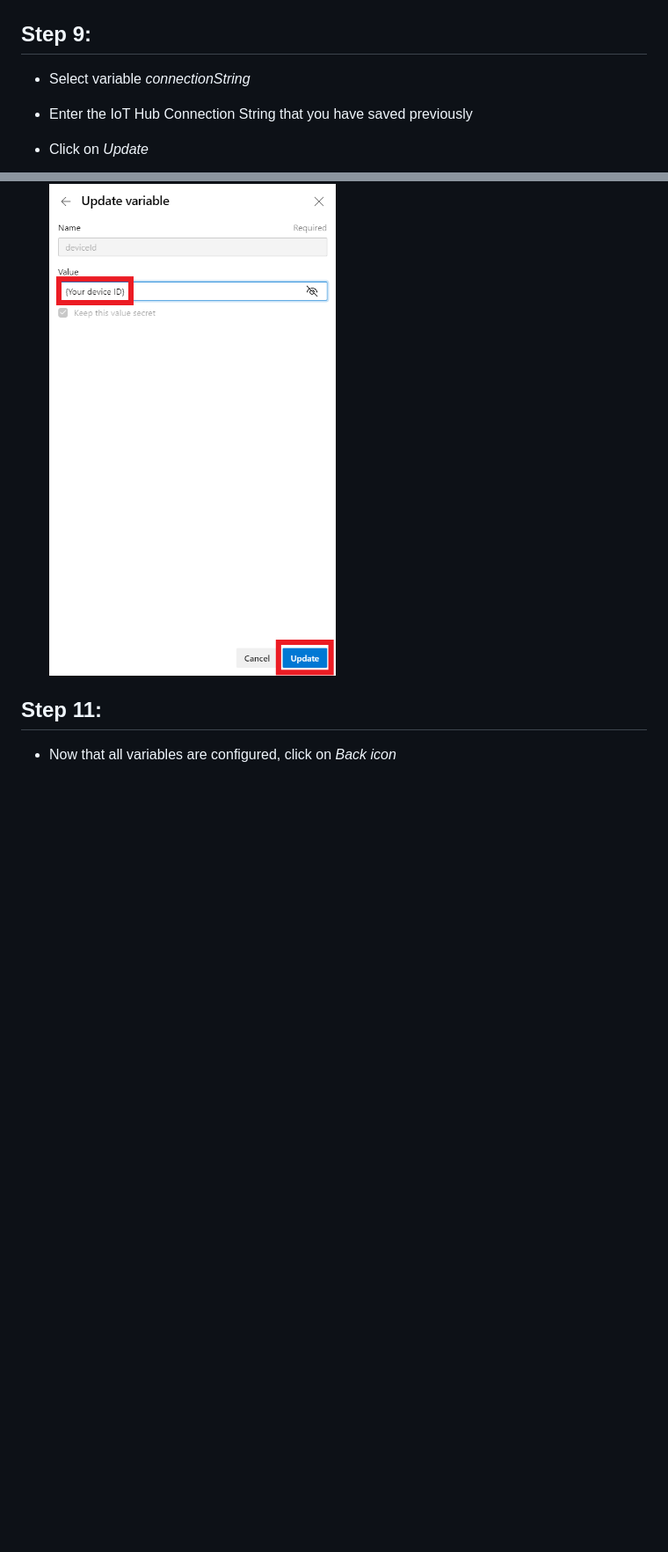
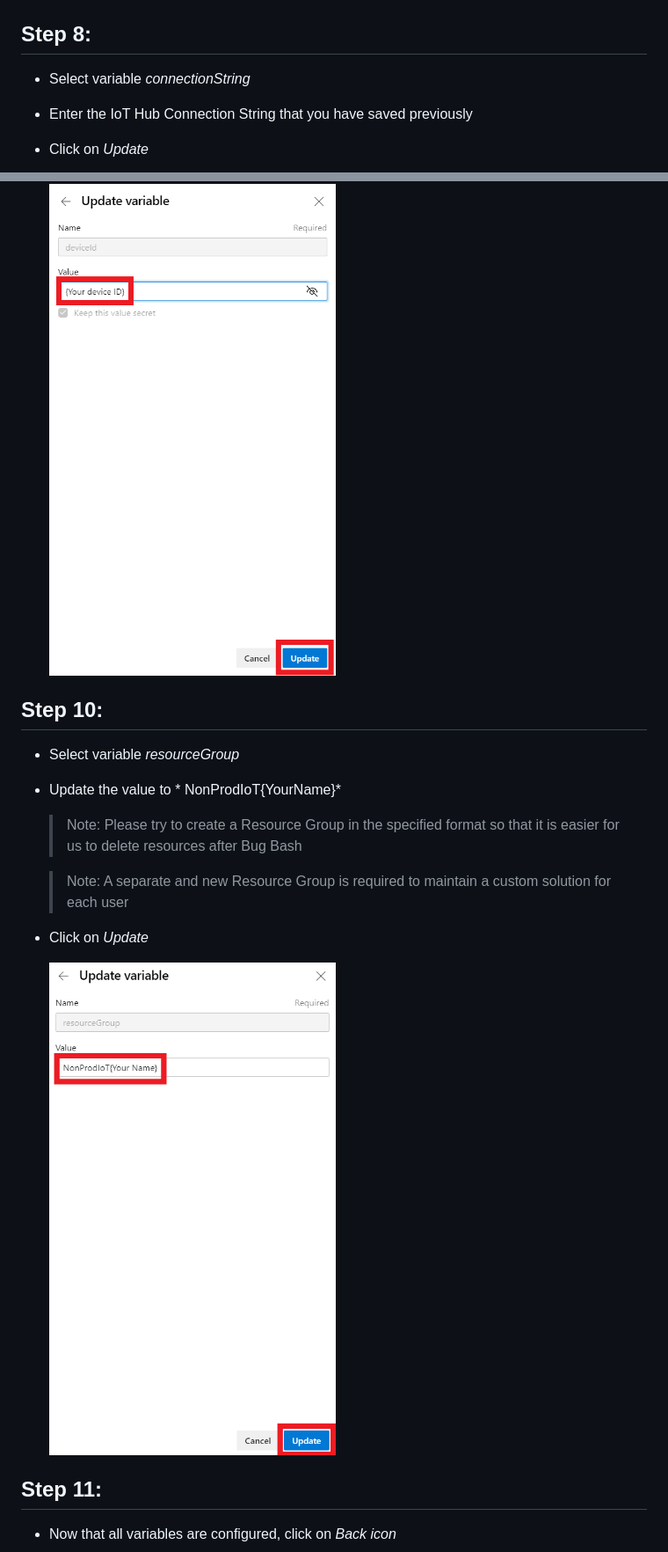
Before and after one commit to Azure/Verified-Telemetry-Solution-Sample, a Markdown page: docs/AzurePipeline.md, 2 parts joined by grey strips. Shown: that part at 88% size. GitHub-like rendering; pictures changed too: docs/media/step8.5-resourcegroup.png (added); blank space fills up the shorter version.

```diff
--- a/docs/AzurePipeline.md
+++ b/docs/AzurePipeline.md
@@ -64,7 +60,7 @@
 
     ![Step 8](./media/step6-appName.png)
 
-## Step 9:
+## Step 8:
 * Select variable *connectionString*
 
 * Enter the IoT Hub Connection String that you have saved previously
@@ -82,6 +78,19 @@
 
     ![Step 10](./media/step8-deviceID.png)
 
+## Step 10:
+* Select variable *resourceGroup*
+
+* Update the value to * NonProdIoT{YourName}*
+
+    > Note: Please try to create a Resource Group in the specified format so that it is easier for us to delete resources after Bug Bash
+
+    > Note: A separate and new Resource Group is required to maintain a custom solution for each user
+
+* Click on *Update*
+
+    ![Step 11](./media/step8.5-resourcegroup.png)
+
 ## Step 11:
 * Now that all variables are configured, click on *Back icon*
 
```
Also changed, not shown: other parts of docs/AzurePipeline.md (+16 -17 lines), README.md (+6 -5 lines), docs/media/step5-variables.png, docs/media/step9-back.png.
